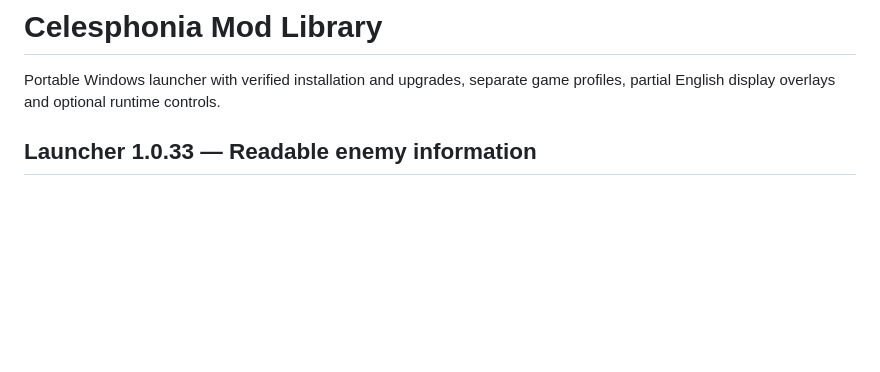
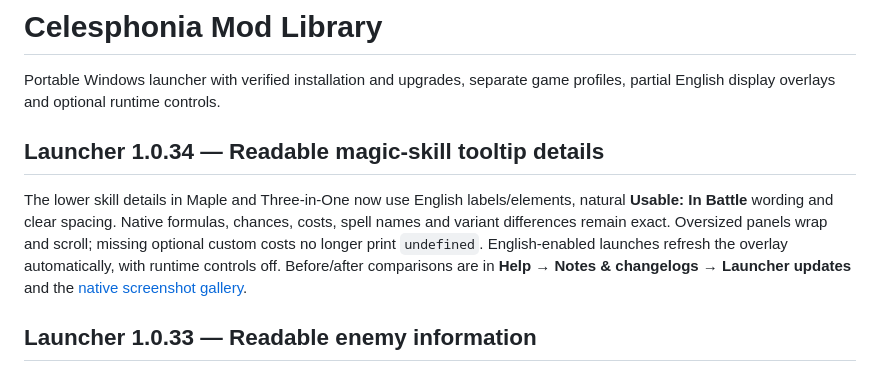
Before and after one commit to kitomisaitichi-design/celesphonia-launcher, a Markdown page: README.md, the part around the change. Drawn GitHub-style; blank space fills up the shorter version.

Commit message:
Localize native magic skill tooltip details in launcher 1.0.34

```diff
--- a/README.md
+++ b/README.md
@@ -1,6 +1,10 @@
 # Celesphonia Mod Library
 
 Portable Windows launcher with verified installation and upgrades, separate game profiles, partial English display overlays and optional runtime controls.
+
+## Launcher 1.0.34 — Readable magic-skill tooltip details
+
+The lower skill details in Maple and Three-in-One now use English labels/elements, natural **Usable: In Battle** wording and clear spacing. Native formulas, chances, costs, spell names and variant differences remain exact. Oversized panels wrap and scroll; missing optional custom costs no longer print `undefined`. English-enabled launches refresh the overlay automatically, with runtime controls off. Before/after comparisons are in **Help → Notes & changelogs → Launcher updates** and the [native screenshot gallery](docs/skill-tooltip-1.0.34-gallery.md).
 
 ## Launcher 1.0.33 — Readable enemy information
 
```
Also changed, not shown: LAUNCHER CHANGELOG.md (+18 -0 lines), docs/skill-tooltip-1.0.34-gallery.md (added, +25 -0 lines), docs/skill-tooltip-1.0.34-trace.md (added, +17 -0 lines), docs/images/skill-tooltip-creator-after.png (added), docs/images/skill-tooltip-creator-before.png (added), docs/images/skill-tooltip-formula-after.png (added), docs/images/skill-tooltip-formula-before.png (added), docs/images/skill-tooltip-maple-after.png (added), docs/images/skill-tooltip-maple-before.png (added), 7 other files.
